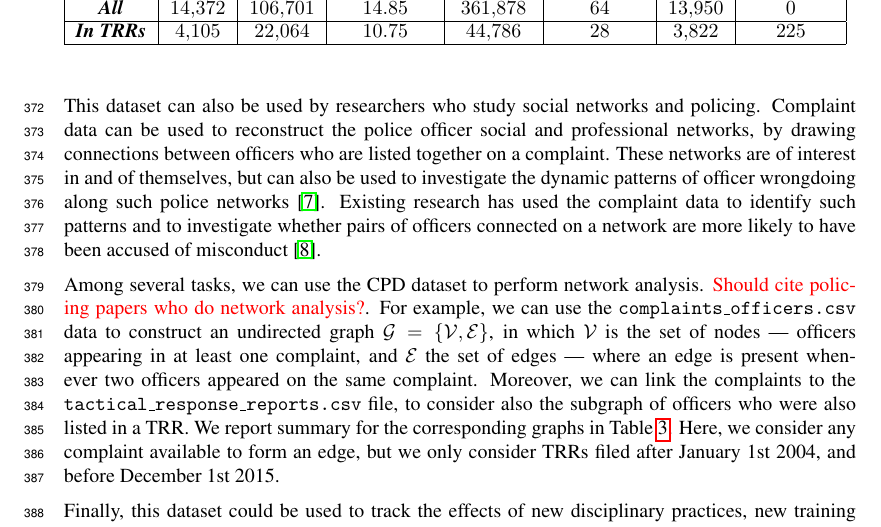
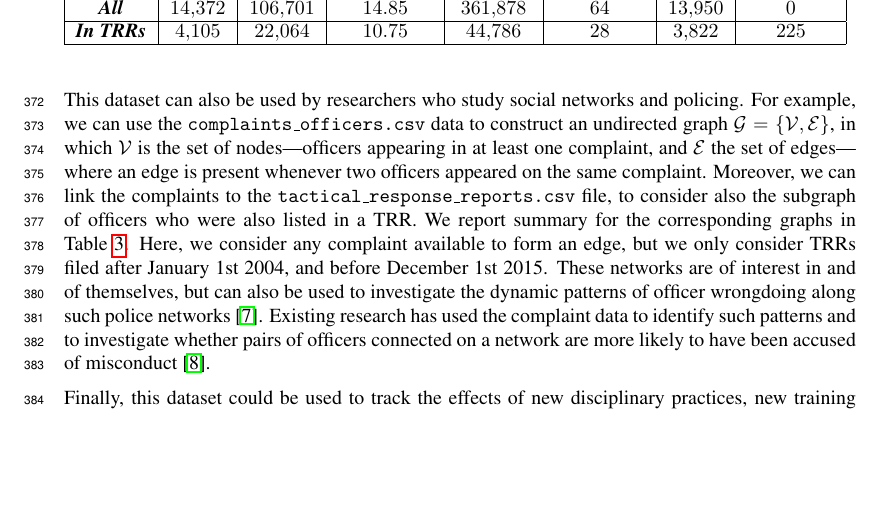
Before and after one commit to chicago-police-violence/data, a LaTeX paper (doc/main.tex, which reads doc/sections/discussion.tex): part of page 11 of 20, cut so that both start at the same text, the shorter picture padded with empty space. Compiled offline with pdfLaTeX.

Commit message:
integrated network text in discussion

```diff
--- a/doc/sections/discussion.tex
+++ b/doc/sections/discussion.tex
@@ -19,26 +19,22 @@ police shootings using confidential internal data from an individual police
 department \cite{Helsby18}.
 
 This dataset can also be used by researchers who study social networks and
-policing. Complaint data can be used to reconstruct the police officer social
-and professional networks, by drawing connections between officers who are
-listed together on a complaint. These networks are of interest in and of
-themselves, but can also be used to investigate the dynamic patterns of officer
-wrongdoing along such police networks \cite{Roithmayr16}. Existing research has used the complaint
-data to identify such patterns and to investigate whether pairs of officers
-connected on a network are more likely to have been accused of misconduct \cite{Ouellet19}.
-
-Among several tasks, we can use the CPD dataset to perform network analysis.
-\textcolor{red}{Should cite policing papers who do network analysis?}. For
-example, we can use the \texttt{complaints\_officers.csv} data to construct an
+policing.
+For example, we can use the \texttt{complaints\_officers.csv} data to construct an
 undirected graph $\mathcal{G} = \{\mathcal{V}, \mathcal{E}\}$, in which
-$\mathcal{V}$ is the set of nodes --- officers appearing in at least one
-complaint, and $\mathcal{E}$ the set of edges --- where an edge is present
+$\mathcal{V}$ is the set of nodes---officers appearing in at least one
+complaint, and $\mathcal{E}$ the set of edges---where an edge is present
 whenever two officers appeared on the same complaint. Moreover, we can link the
 complaints to the \texttt{tactical\_response\_reports.csv} file, to consider
 also the subgraph of officers who were also listed in a TRR. We report summary
 for the corresponding graphs in \Cref{tab:stats_graphs}. Here, we consider any
 complaint available to form an edge, but we only consider TRRs filed after
 January 1st 2004, and before December 1st 2015.
+These networks are of interest in and of
+themselves, but can also be used to investigate the dynamic patterns of officer
+wrongdoing along such police networks \cite{Roithmayr16}. Existing research has used the complaint
+data to identify such patterns and to investigate whether pairs of officers
+connected on a network are more likely to have been accused of misconduct \cite{Ouellet19}.
 
 \begin{table}[t!]
 \caption{Summary statistics for the complaints network graph, and the subgraph
```
